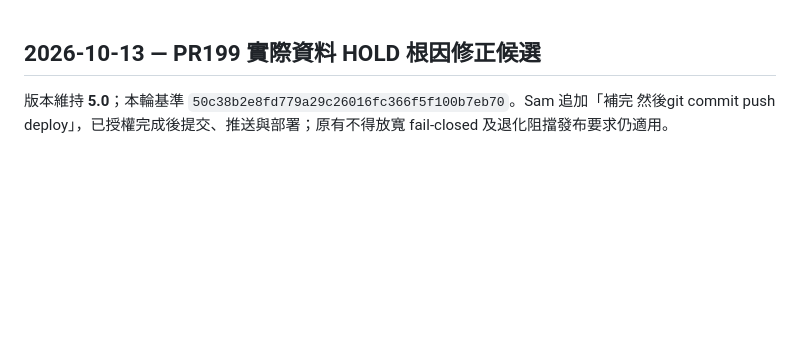
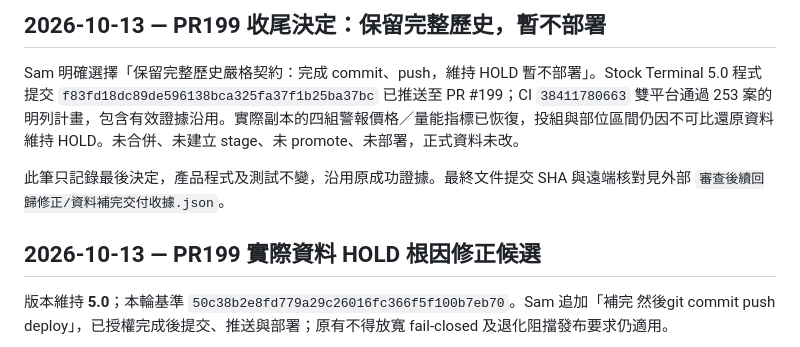
Before and after one commit to SamHuang68/AI_Stock, a Markdown page: docs/revision.md, the part around the change. GitHub-like rendering; blank space fills up the shorter version.

```diff
--- a/docs/revision.md
+++ b/docs/revision.md
@@ -1,3 +1,9 @@
+## 2026-10-13 — PR199 收尾決定：保留完整歷史，暫不部署
+
+Sam 明確選擇「保留完整歷史嚴格契約：完成 commit、push，維持 HOLD 暫不部署」。Stock Terminal 5.0 程式提交 `f83fd18dc89de596138bca325fa37f1b25ba37bc` 已推送至 PR #199；CI `38411780663` 雙平台通過 253 案的明列計畫，包含有效證據沿用。實際副本的四組警報價格／量能指標已恢復，投組與部位區間仍因不可比還原資料維持 HOLD。未合併、未建立 stage、未 promote、未部署，正式資料未改。
+
+此筆只記錄最後決定，產品程式及測試不變，沿用原成功證據。最終文件提交 SHA 與遠端核對見外部 `審查後續回歸修正/資料補完交付收據.json`。
+
 ## 2026-10-13 — PR199 實際資料 HOLD 根因修正候選
 
 版本維持 **5.0**；本輪基準 `50c38b2e8fd779a29c26016fc366f5f100b7eb70`。Sam 追加「補完 然後git commit push deploy」，已授權完成後提交、推送與部署；原有不得放寬 fail-closed 及退化阻擋發布要求仍適用。
```
Also changed, not shown: docs/PR198後續分類.md (+7 -0 lines).
